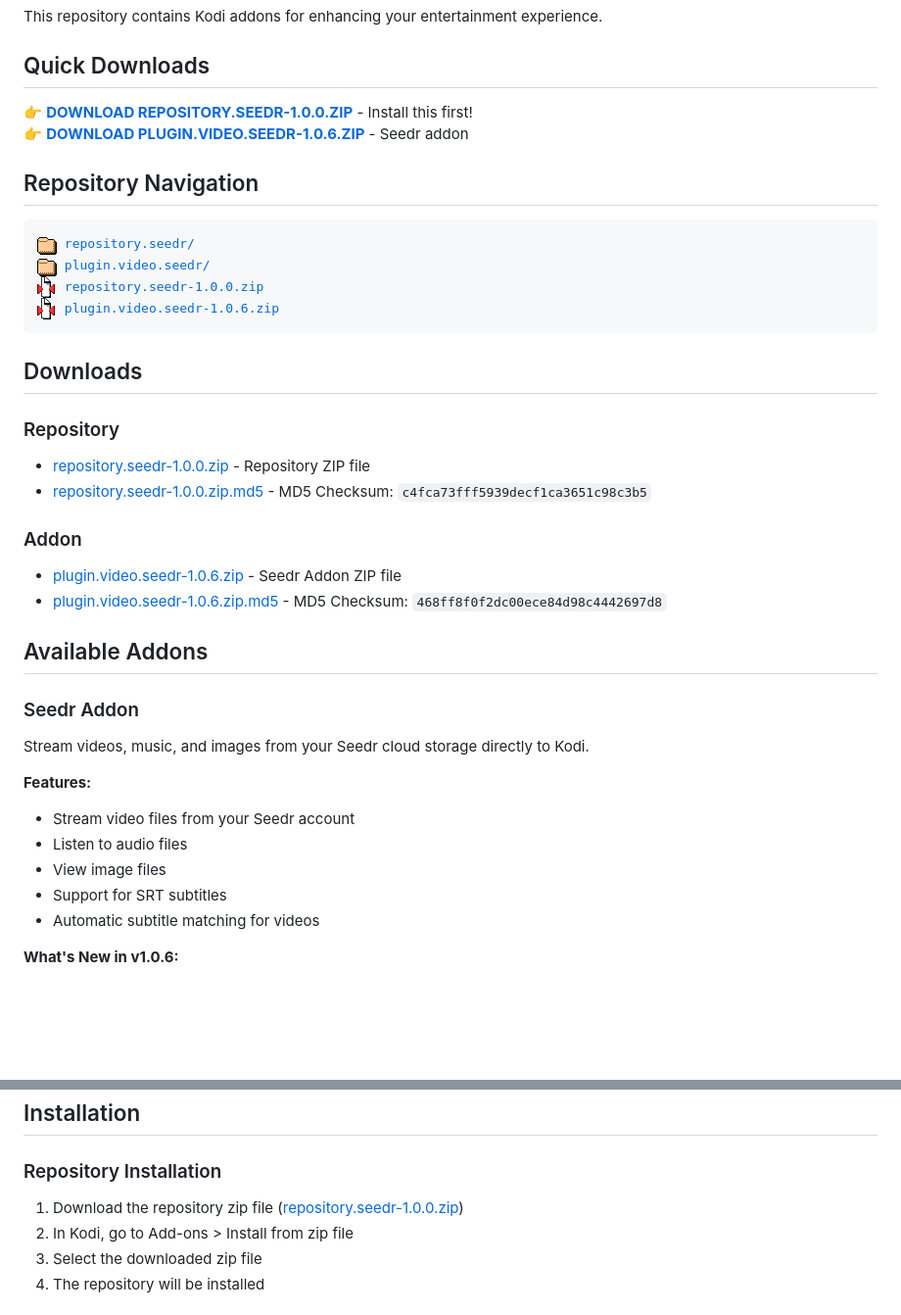
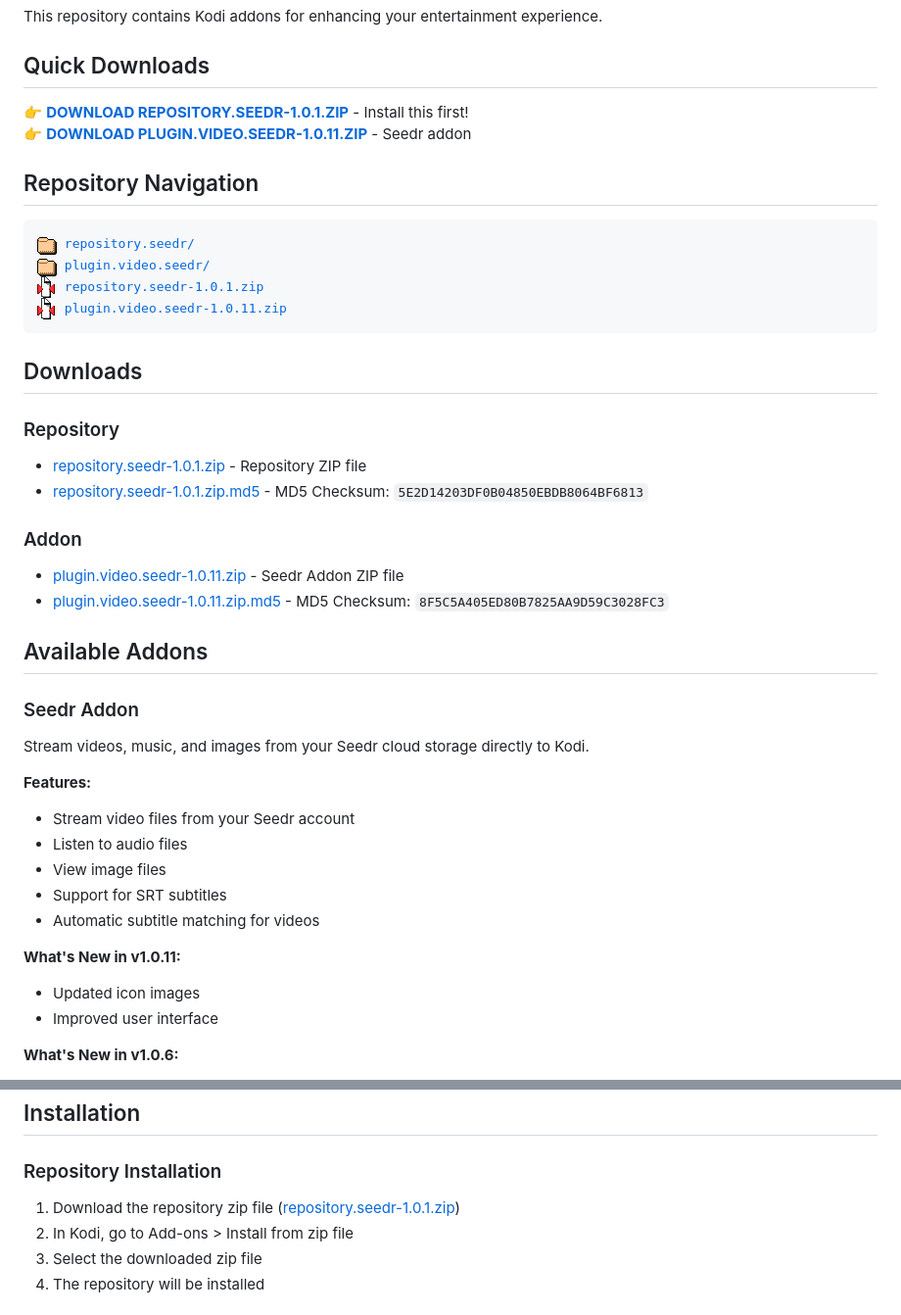
Before and after one commit to jose987654/kodi-addons, a Markdown page: README.md, 2 parts joined by grey strips. Shown at 98% size. Drawn GitHub-style; blank space fills up the shorter version.

Commit message:
new version

```diff
--- a/README.md
+++ b/README.md
@@ -4,29 +4,29 @@ This repository contains Kodi addons for enhancing your entertainment experience
 
 ## Quick Downloads
 
-👉 **[DOWNLOAD REPOSITORY.SEEDR-1.0.0.ZIP](repository.seedr/repository.seedr-1.0.0.zip)** - Install this first!
-👉 **[DOWNLOAD PLUGIN.VIDEO.SEEDR-1.0.6.ZIP](plugin.video.seedr/plugin.video.seedr-1.0.6.zip)** - Seedr addon
+👉 **[DOWNLOAD REPOSITORY.SEEDR-1.0.1.ZIP](repository.seedr-1.0.1.zip)** - Install this first!
+👉 **[DOWNLOAD PLUGIN.VIDEO.SEEDR-1.0.11.ZIP](plugin.video.seedr-1.0.11.zip)** - Seedr addon
 
 ## Repository Navigation
 
 <pre>
 <img src="icons/folder.gif" alt="[DIR]"> <a href="repository.seedr/">repository.seedr/</a>
 <img src="icons/folder.gif" alt="[DIR]"> <a href="plugin.video.seedr/">plugin.video.seedr/</a>
-<img src="icons/compressed.gif" alt="[ZIP]"> <a href="repository.seedr/repository.seedr-1.0.0.zip">repository.seedr-1.0.0.zip</a>
-<img src="icons/compressed.gif" alt="[ZIP]"> <a href="plugin.video.seedr/plugin.video.seedr-1.0.6.zip">plugin.video.seedr-1.0.6.zip</a>
+<img src="icons/compressed.gif" alt="[ZIP]"> <a href="repository.seedr-1.0.1.zip">repository.seedr-1.0.1.zip</a>
+<img src="icons/compressed.gif" alt="[ZIP]"> <a href="plugin.video.seedr-1.0.11.zip">plugin.video.seedr-1.0.11.zip</a>
 </pre>
 
 ## Downloads
 
 ### Repository
 
-- [repository.seedr-1.0.0.zip](repository.seedr/repository.seedr-1.0.0.zip) - Repository ZIP file
-- [repository.seedr-1.0.0.zip.md5](repository.seedr/repository.seedr-1.0.0.zip.md5) - MD5 Checksum: `c4fca73fff5939decf1ca3651c98c3b5`
+- [repository.seedr-1.0.1.zip](repository.seedr-1.0.1.zip) - Repository ZIP file
+- [repository.seedr-1.0.1.zip.md5](repository.seedr-1.0.1.zip.md5) - MD5 Checksum: `5E2D14203DF0B04850EBDB8064BF6813`
 
 ### Addon
 
-- [plugin.video.seedr-1.0.6.zip](plugin.video.seedr/plugin.video.seedr-1.0.6.zip) - Seedr Addon ZIP file
-- [plugin.video.seedr-1.0.6.zip.md5](plugin.video.seedr/plugin.video.seedr-1.0.6.zip.md5) - MD5 Checksum: `468ff8f0f2dc00ece84d98c4442697d8`
+- [plugin.video.seedr-1.0.11.zip](plugin.video.seedr-1.0.11.zip) - Seedr Addon ZIP file
+- [plugin.video.seedr-1.0.11.zip.md5](plugin.video.seedr-1.0.11.zip.md5) - MD5 Checksum: `8F5C5A405ED80B7825AA9D59C3028FC3`
 
 ## Available Addons
 
@@ -41,6 +41,11 @@ Stream videos, music, and images from your Seedr cloud storage directly to Kodi.
 - View image files
 - Support for SRT subtitles
 - Automatic subtitle matching for videos
+
+**What's New in v1.0.11:**
+
+- Updated icon images
+- Improved user interface
 
 **What's New in v1.0.6:**
 
@@ -79,7 +84,7 @@ Stream videos, music, and images from your Seedr cloud storage directly to Kodi.
 
 ### Repository Installation
 
-1. Download the repository zip file ([repository.seedr-1.0.0.zip](repository.seedr/repository.seedr-1.0.0.zip))
+1. Download the repository zip file ([repository.seedr-1.0.1.zip](repository.seedr-1.0.1.zip))
 2. In Kodi, go to Add-ons > Install from zip file
 3. Select the downloaded zip file
 4. The repository will be installed
```
